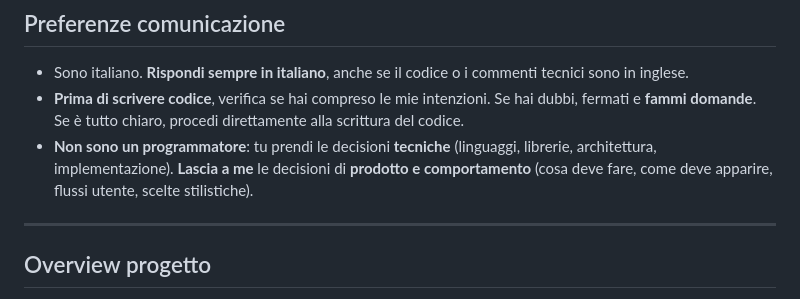
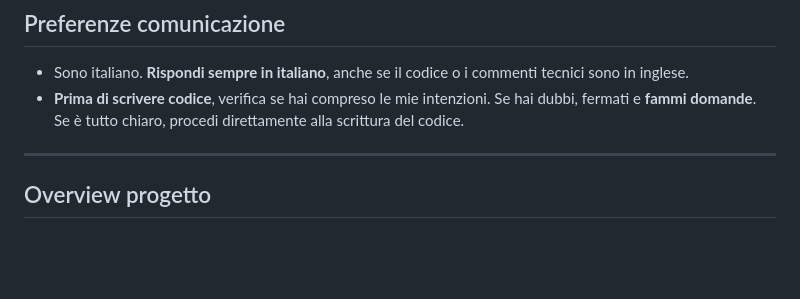
Before and after one commit to Brakoh/block-studio, a Markdown page: AGENTS.md, the part around the change. Rendered like a GitHub page; blank space fills up the shorter version.

```diff
--- a/AGENTS.md
+++ b/AGENTS.md
@@ -3,7 +3,6 @@
 ## Preferenze comunicazione
 - Sono italiano. **Rispondi sempre in italiano**, anche se il codice o i commenti tecnici sono in inglese.
 - **Prima di scrivere codice**, verifica se hai compreso le mie intenzioni. Se hai dubbi, fermati e **fammi domande**. Se è tutto chiaro, procedi direttamente alla scrittura del codice.
-- **Non sono un programmatore**: tu prendi le decisioni **tecniche** (linguaggi, librerie, architettura, implementazione). **Lascia a me** le decisioni di **prodotto e comportamento** (cosa deve fare, come deve apparire, flussi utente, scelte stilistiche).
 
 ---
 
```
